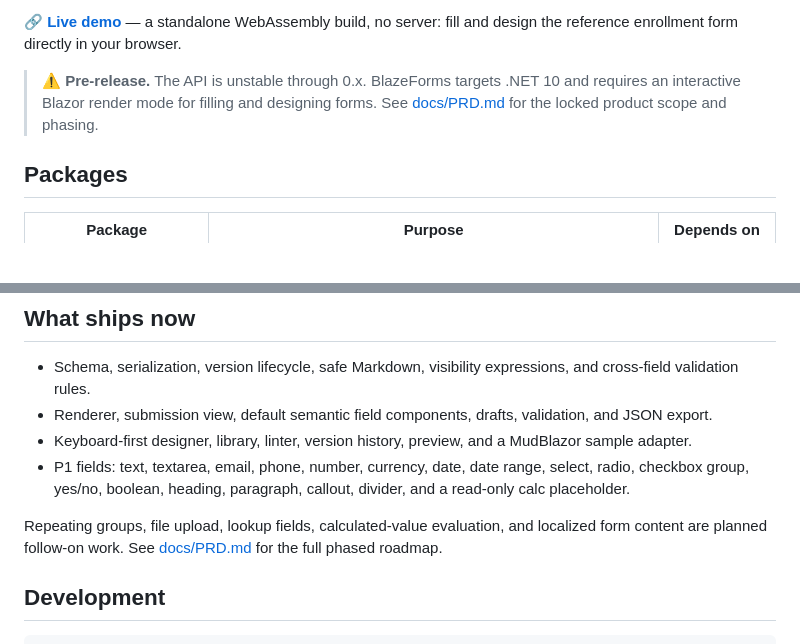
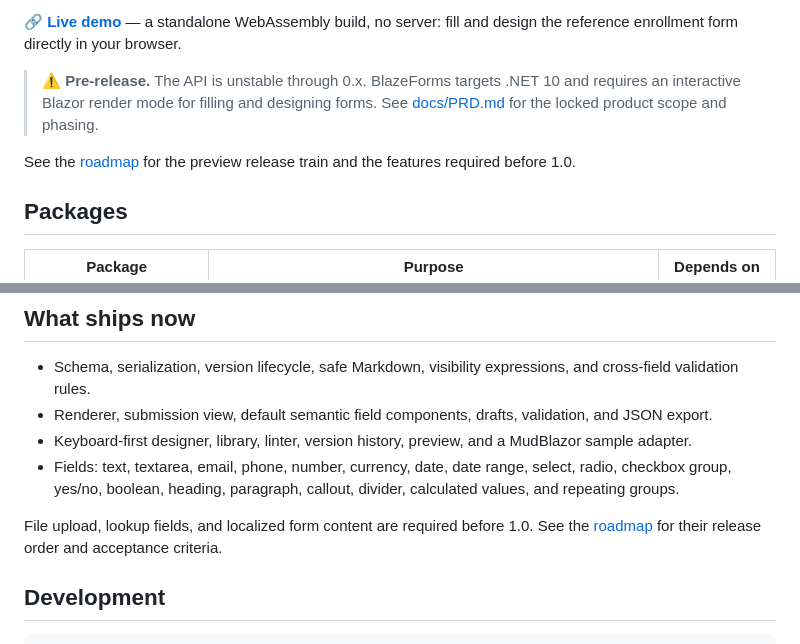
Before and after one commit to dannydel/blaze-forms, a Markdown page: README.md, 2 parts joined by grey strips. GitHub-like rendering; blank space fills up the shorter version.

Commit message:
docs: add product roadmap and project surfaces
Signed-off-by: Daniel Del Grosso <daniel.delgrosso@tylertech.com>

```diff
--- a/README.md
+++ b/README.md
@@ -9,6 +9,9 @@
 🔗 **[Live demo](https://dannydel.github.io/blaze-forms/demo/)** — a standalone WebAssembly build, no server: fill and design the reference enrollment form directly in your browser.
 
 > ⚠️ **Pre-release.** The API is unstable through 0.x. BlazeForms targets .NET 10 and requires an interactive Blazor render mode for filling and designing forms. See [docs/PRD.md](https://github.com/dannydel/blaze-forms/blob/main/docs/PRD.md) for the locked product scope and phasing.
+
+See the [roadmap](https://github.com/dannydel/blaze-forms/blob/main/docs/ROADMAP.md) for the preview
+release train and the features required before 1.0.
 
 ## Packages
 
@@ -245,9 +248,11 @@ For a host UI library, implement `IFieldComponentRegistry` and map individual `N
 - Schema, serialization, version lifecycle, safe Markdown, visibility expressions, and cross-field validation rules.
 - Renderer, submission view, default semantic field components, drafts, validation, and JSON export.
 - Keyboard-first designer, library, linter, version history, preview, and a MudBlazor sample adapter.
-- P1 fields: text, textarea, email, phone, number, currency, date, date range, select, radio, checkbox group, yes/no, boolean, heading, paragraph, callout, divider, and a read-only calc placeholder.
+- Fields: text, textarea, email, phone, number, currency, date, date range, select, radio, checkbox group, yes/no, boolean, heading, paragraph, callout, divider, calculated values, and repeating groups.
 
-Repeating groups, file upload, lookup fields, calculated-value evaluation, and localized form content are planned follow-on work. See [docs/PRD.md](https://github.com/dannydel/blaze-forms/blob/main/docs/PRD.md) for the full phased roadmap.
+File upload, lookup fields, and localized form content are required before 1.0. See the
+[roadmap](https://github.com/dannydel/blaze-forms/blob/main/docs/ROADMAP.md) for their release order
+and acceptance criteria.
 
 ## Development
 
```
Also changed, not shown: docs/PRD.md (+6 -0 lines), docs/ROADMAP.md (added, +290 -0 lines).
